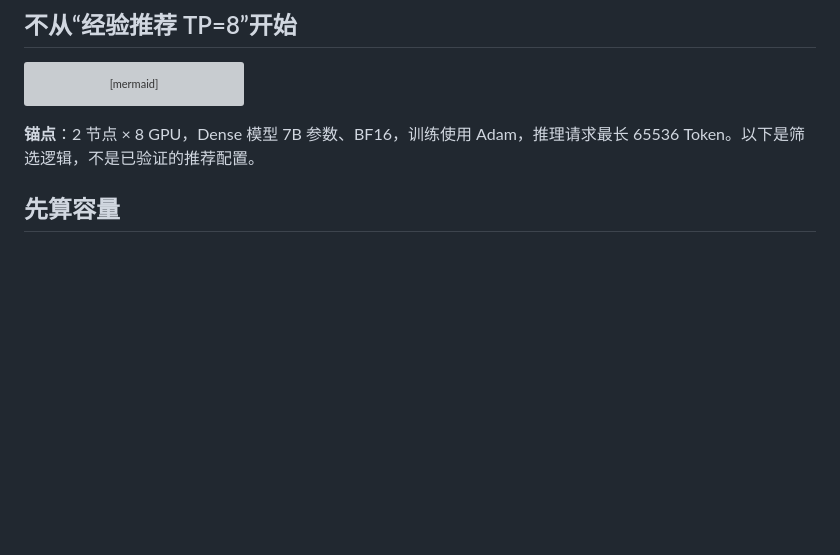
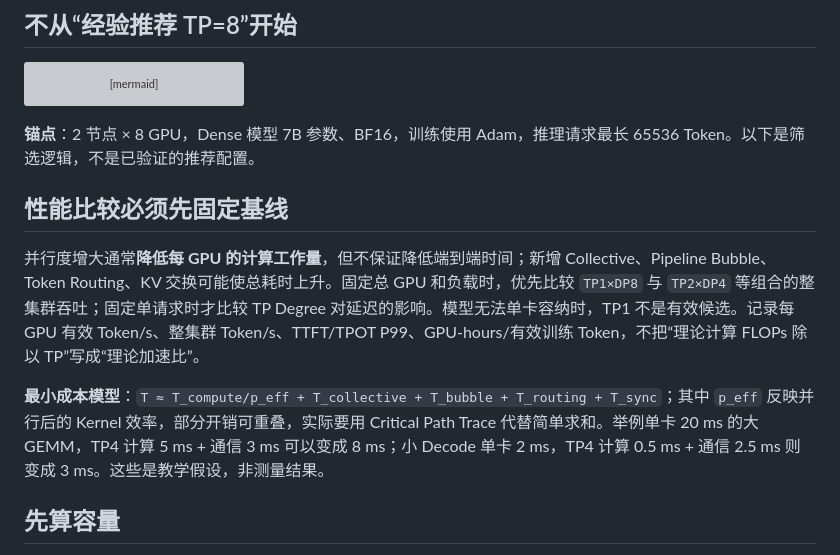
Before and after one commit to Kairosxy/rl-infra-100days-site, a Markdown page: knowledge/implementations/parallel-config-workbook.md, the part around the change. Drawn GitHub-style; blank space fills up the shorter version; grey boxes are pictures that could not be loaded.

Commit message:
docs(parallel): add fixed-resource throughput baseline and parallelism cost model

````diff
--- a/knowledge/implementations/parallel-config-workbook.md
+++ b/knowledge/implementations/parallel-config-workbook.md
@@ -13,6 +13,12 @@ flowchart TD
 ```
 
 **锚点**：2 节点 × 8 GPU，Dense 模型 7B 参数、BF16，训练使用 Adam，推理请求最长 65536 Token。以下是筛选逻辑，不是已验证的推荐配置。
+
+## 性能比较必须先固定基线
+
+并行度增大通常**降低每 GPU 的计算工作量**，但不保证降低端到端时间；新增 Collective、Pipeline Bubble、Token Routing、KV 交换可能使总耗时上升。固定总 GPU 和负载时，优先比较 `TP1×DP8` 与 `TP2×DP4` 等组合的整集群吞吐；固定单请求时才比较 TP Degree 对延迟的影响。模型无法单卡容纳时，TP1 不是有效候选。记录每 GPU 有效 Token/s、整集群 Token/s、TTFT/TPOT P99、GPU-hours/有效训练 Token，不把“理论计算 FLOPs 除以 TP”写成“理论加速比”。
+
+**最小成本模型**：`T ≈ T_compute/p_eff + T_collective + T_bubble + T_routing + T_sync`；其中 `p_eff` 反映并行后的 Kernel 效率，部分开销可重叠，实际要用 Critical Path Trace 代替简单求和。举例单卡 20 ms 的大 GEMM，TP4 计算 5 ms + 通信 3 ms 可以变成 8 ms；小 Decode 单卡 2 ms，TP4 计算 0.5 ms + 通信 2.5 ms 则变成 3 ms。这些是教学假设，非测量结果。
 
 ## 先算容量
 
````
